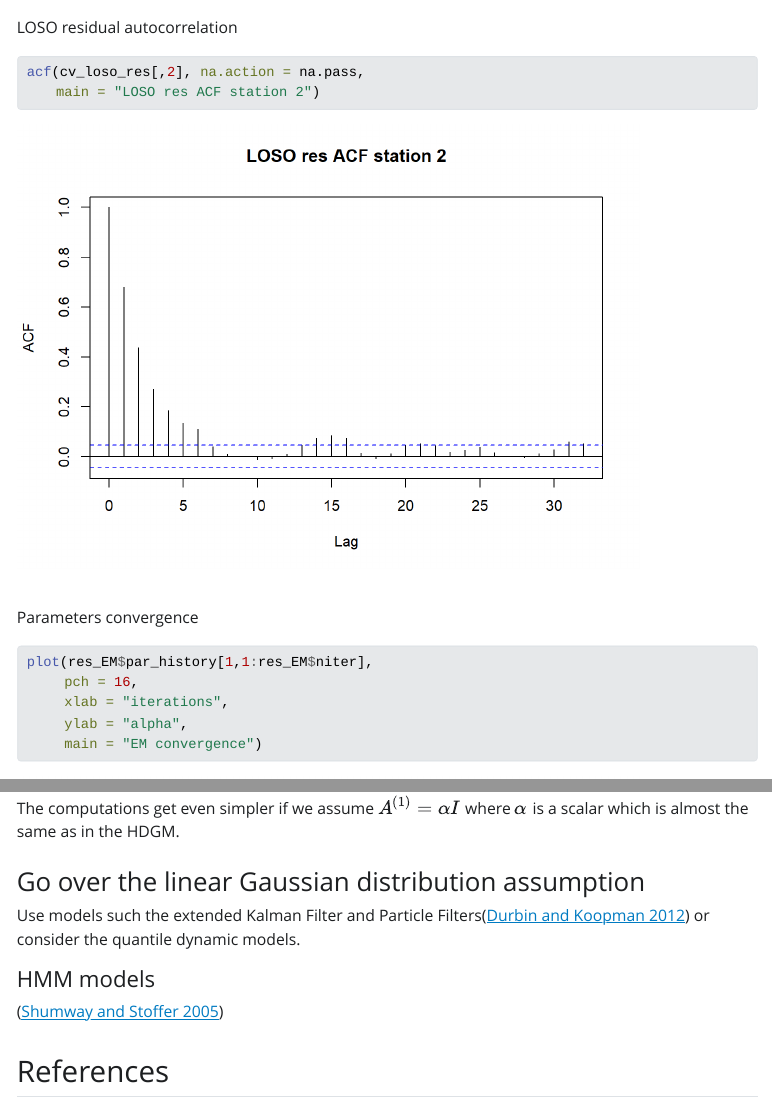
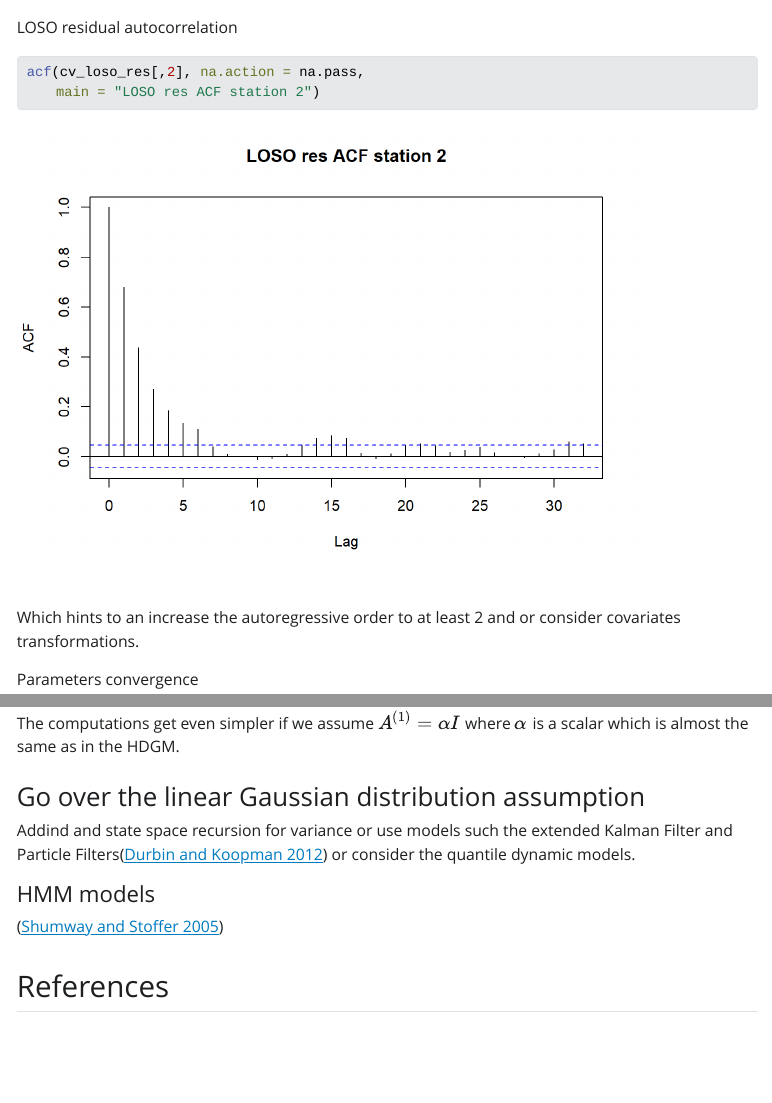
Before and after one commit to pietro-stangherlin/hdgm_em, a Quarto document (doc/gaussian_linear_state_space.qmd): the page in a window 1100 px wide, from 7840 px down, and a second part further down, joined at a grey line. The pictures show the output file doc/gaussian_linear_state_space.html that the author committed with the source, opened offline; Quarto's library style sheets are replaced by a plain one without menus.

````diff
--- a/doc/gaussian_linear_state_space.qmd
+++ b/doc/gaussian_linear_state_space.qmd
@@ -333,6 +333,8 @@
     main = "LOSO res ACF station 2")
 ```
 
+Which hints to an increase the autoregressive order to at least 2 and or consider covariates transformations.
+
 Parameters convergence
 
 ```{r}
@@ -501,7 +503,7 @@
 
 ### Go over the linear Gaussian distribution assumption
 
-Use models such the extended Kalman Filter and Particle Filters[@DurbinKoopman] or consider the quantile dynamic models.
+Addind and state space recursion for variance or use models such the extended Kalman Filter and Particle Filters[@DurbinKoopman] or consider the quantile dynamic models.
 
 #### HMM models
 
````
Also changed, not shown: README.md, doc/gaussian_linear_state_space.html.
